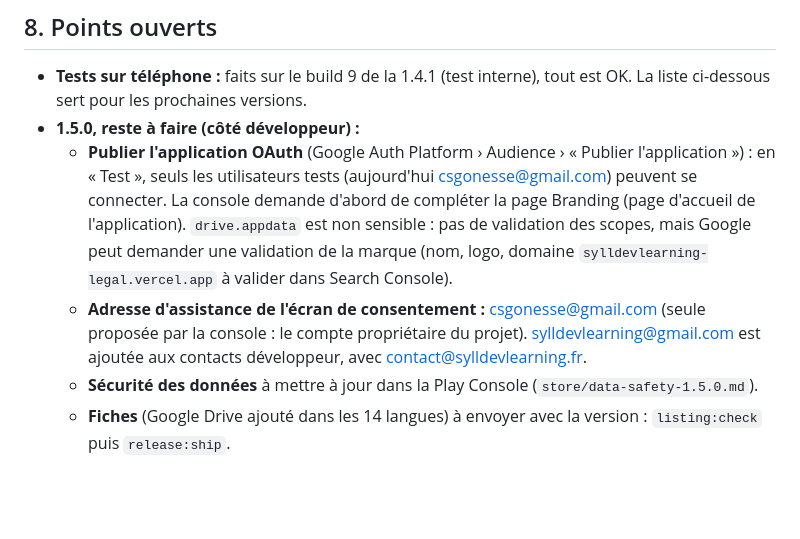
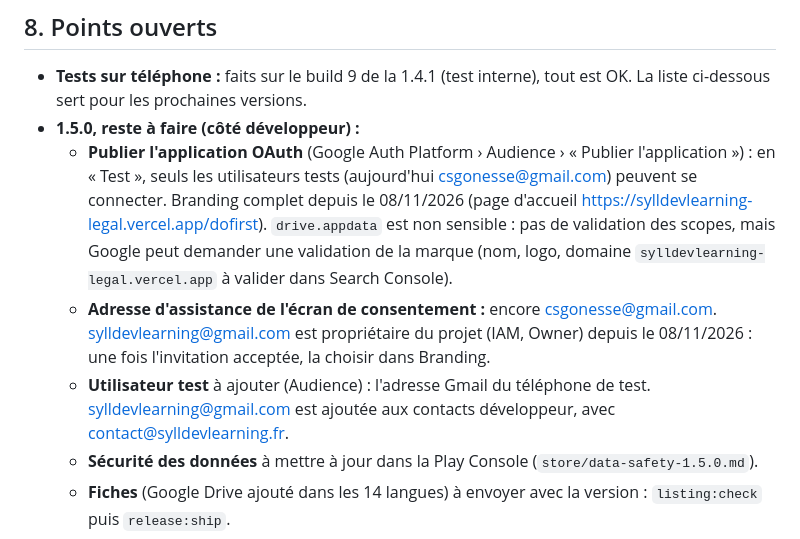
Before and after one commit to sylldevlearning/Todo4Columns, a Markdown page: PROJECT_STATUS.md, the part around the change. GitHub-like rendering; blank space fills up the shorter version.

Commit message:
PROJECT_STATUS.md : page d'accueil /dofirst, propriétaire IAM
Co-Authored-By: Claude Opus 5.5 <noreply@anthropic.com>
Claude-Session: https://claude.ai/code/session_01524D2TjqeGAGipeStj99ej

```diff
--- a/PROJECT_STATUS.md
+++ b/PROJECT_STATUS.md
@@ -242,8 +242,9 @@ Le prebuild montre ces directives de retrait ; la fusion finale des manifestes n
 
 - **Tests sur téléphone :** faits sur le build 9 de la 1.4.1 (test interne), tout est OK. La liste ci-dessous sert pour les prochaines versions.
 - **1.5.0, reste à faire (côté développeur) :**
-  - **Publier l'application OAuth** (Google Auth Platform › Audience › « Publier l'application ») : en « Test », seuls les utilisateurs tests (aujourd'hui csgonesse@gmail.com) peuvent se connecter. La console demande d'abord de compléter la page Branding (page d'accueil de l'application). `drive.appdata` est non sensible : pas de validation des scopes, mais Google peut demander une validation de la marque (nom, logo, domaine `sylldevlearning-legal.vercel.app` à valider dans Search Console).
-  - **Adresse d'assistance de l'écran de consentement :** csgonesse@gmail.com (seule proposée par la console : le compte propriétaire du projet). sylldevlearning@gmail.com est ajoutée aux contacts développeur, avec contact@sylldevlearning.fr.
+  - **Publier l'application OAuth** (Google Auth Platform › Audience › « Publier l'application ») : en « Test », seuls les utilisateurs tests (aujourd'hui csgonesse@gmail.com) peuvent se connecter. Branding complet depuis le 08/11/2026 (page d'accueil https://sylldevlearning-legal.vercel.app/dofirst). `drive.appdata` est non sensible : pas de validation des scopes, mais Google peut demander une validation de la marque (nom, logo, domaine `sylldevlearning-legal.vercel.app` à valider dans Search Console).
+  - **Adresse d'assistance de l'écran de consentement :** encore csgonesse@gmail.com. sylldevlearning@gmail.com est propriétaire du projet (IAM, Owner) depuis le 08/11/2026 : une fois l'invitation acceptée, la choisir dans Branding.
+  - **Utilisateur test** à ajouter (Audience) : l'adresse Gmail du téléphone de test. sylldevlearning@gmail.com est ajoutée aux contacts développeur, avec contact@sylldevlearning.fr.
   - **Sécurité des données** à mettre à jour dans la Play Console (`store/data-safety-1.5.0.md`).
   - **Fiches** (Google Drive ajouté dans les 14 langues) à envoyer avec la version : `listing:check` puis `release:ship`.
   - **Notes de version 1.5.0** à écrire, build, tests sur téléphone (connexion, sauvegarde, restauration sur un 2e téléphone, hors ligne, suppression, déconnexion).
```
